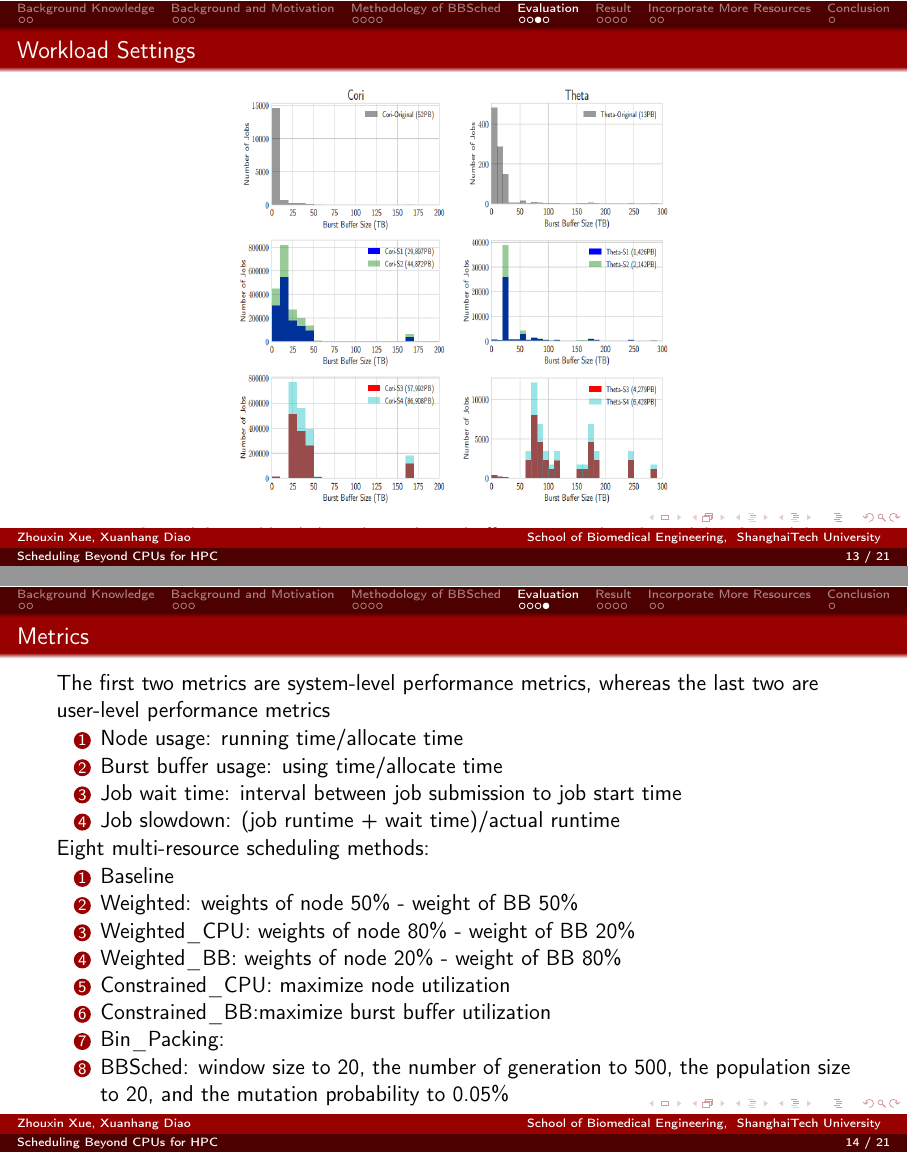
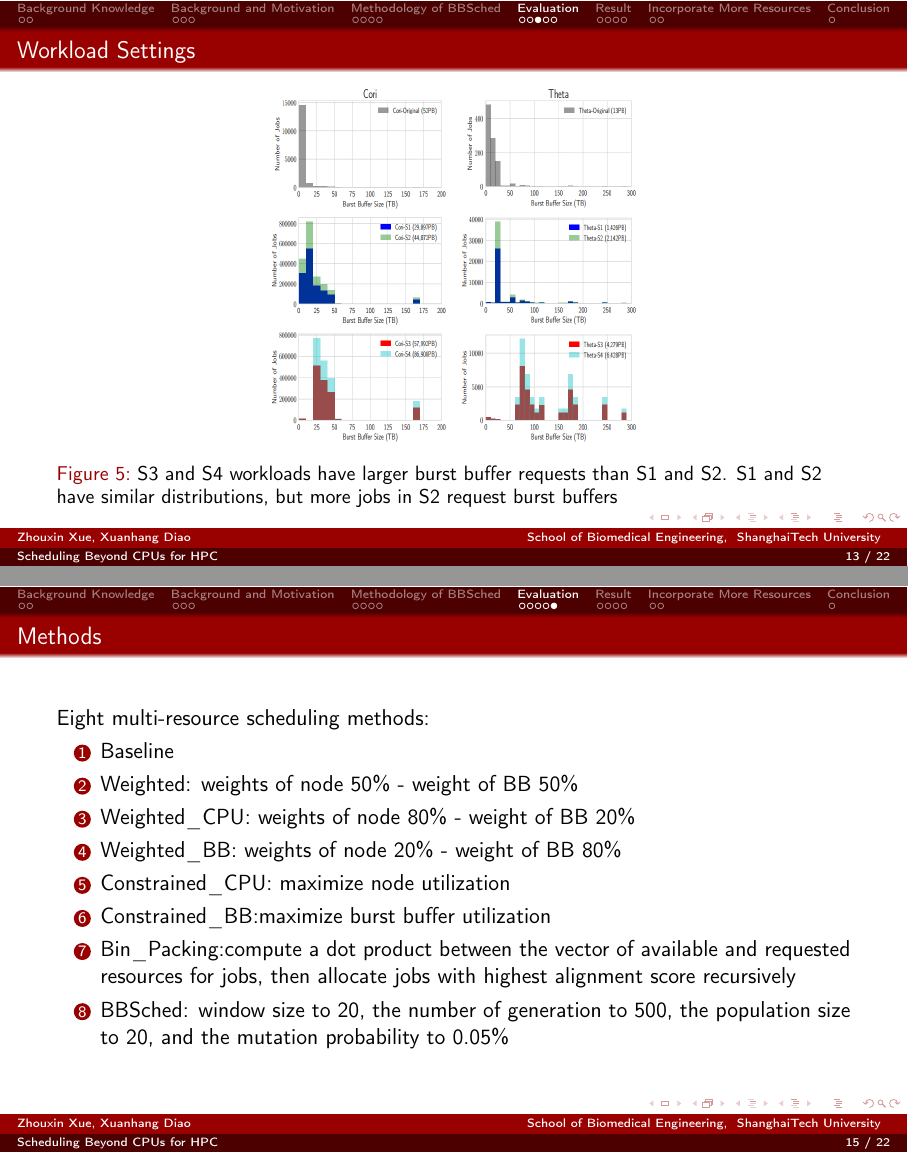
Before and after one commit to rageMule/ca3-presentation, LaTeX slides (Beamer/slides.tex): pages 13 and 14 of 21 before the commit and pages 13 and 15 of 22 after it, joined at a grey line. Compiled offline with pdfLaTeX.

Commit message:
fixed the problem of outlier

```diff
--- a/Beamer/slides.tex
+++ b/Beamer/slides.tex
@@ -210,7 +210,7 @@ S4       & $75\%$                           & $\geq 20$TB                   \\ \
 \begin{frame}{Workload Settings}
 \begin{figure}
     \centering
-    \includegraphics[scale=0.47]{pic/workload_reset.png}
+    \includegraphics[scale=0.40]{pic/workload_reset.png}
     \caption{S3 and S4 workloads have larger burst buffer requests than S1 and S2. S1 and S2 have similar distributions, but more jobs in S2 request burst
     buffers}
     \label{fig:my_label}
@@ -225,7 +225,10 @@ The first two metrics are system-level performance metrics, whereas the last two
     \item Job wait time: interval between job submission to job start time
     \item Job slowdown: (job runtime + wait time)/actual runtime
 \end{enumerate}
-Eight multi-resource scheduling methods:
+\end{frame}
+
+\begin{frame}{Methods}
+    Eight multi-resource scheduling methods:
 \begin{enumerate}
     \item Baseline
     \item Weighted: weights of node 50\% - weight of BB 50\%
@@ -233,7 +236,7 @@ Eight multi-resource scheduling methods:
     \item Weighted\_BB:  weights of node 20\% - weight of BB 80\%
     \item Constrained\_CPU: maximize node utilization
     \item Constrained\_BB:maximize burst buffer utilization
-    \item Bin\_Packing:
+    \item Bin\_Packing:compute a dot product between the vector of available and requested resources for jobs, then allocate jobs with highest alignment score recursively
     \item BBSched: window size to 20, the number of generation to 500, the population size to 20, and the mutation probability to 0.05\%
 \end{enumerate}
 \end{frame}
```
Also changed, not shown: Beamer/slides.pdf, 3 other files.
